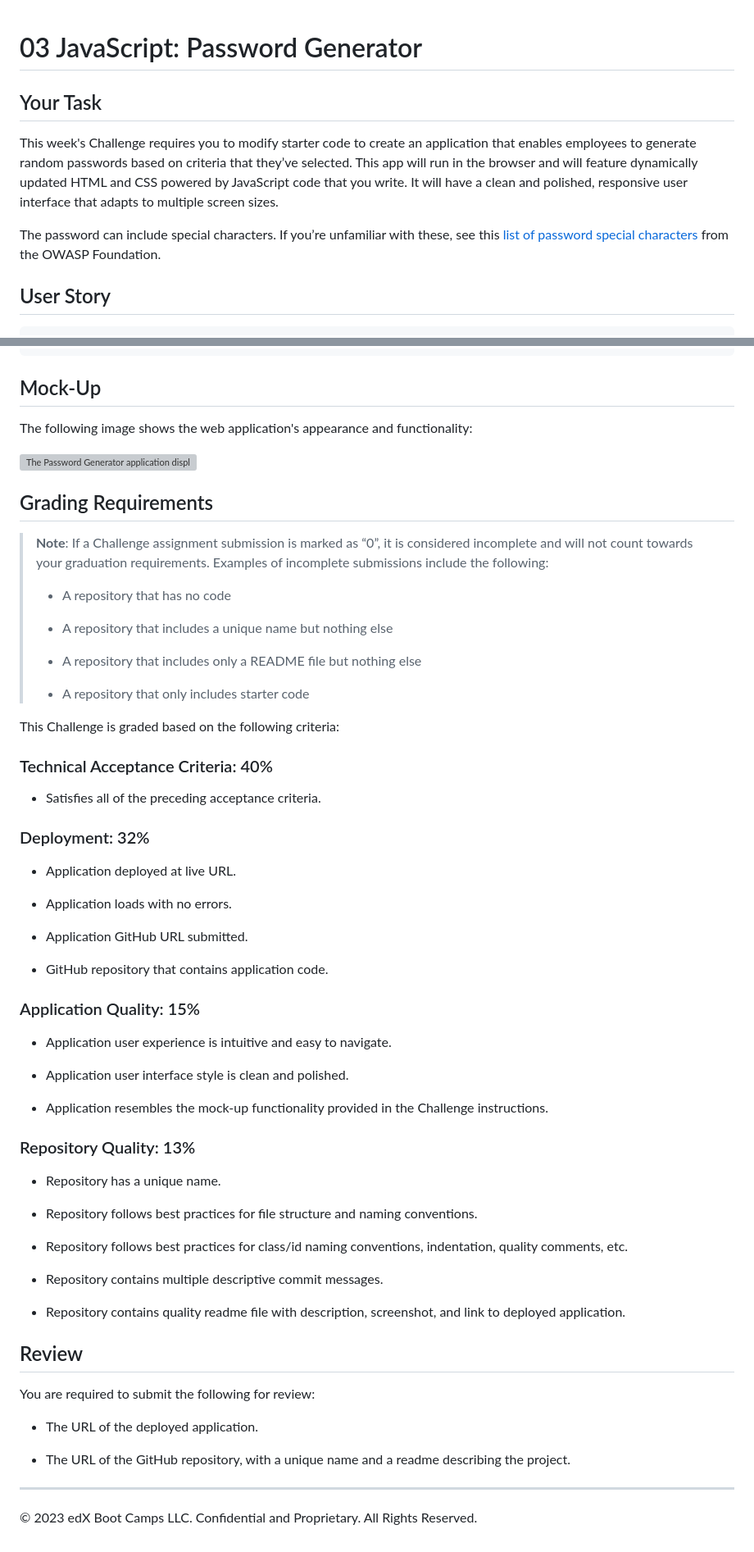
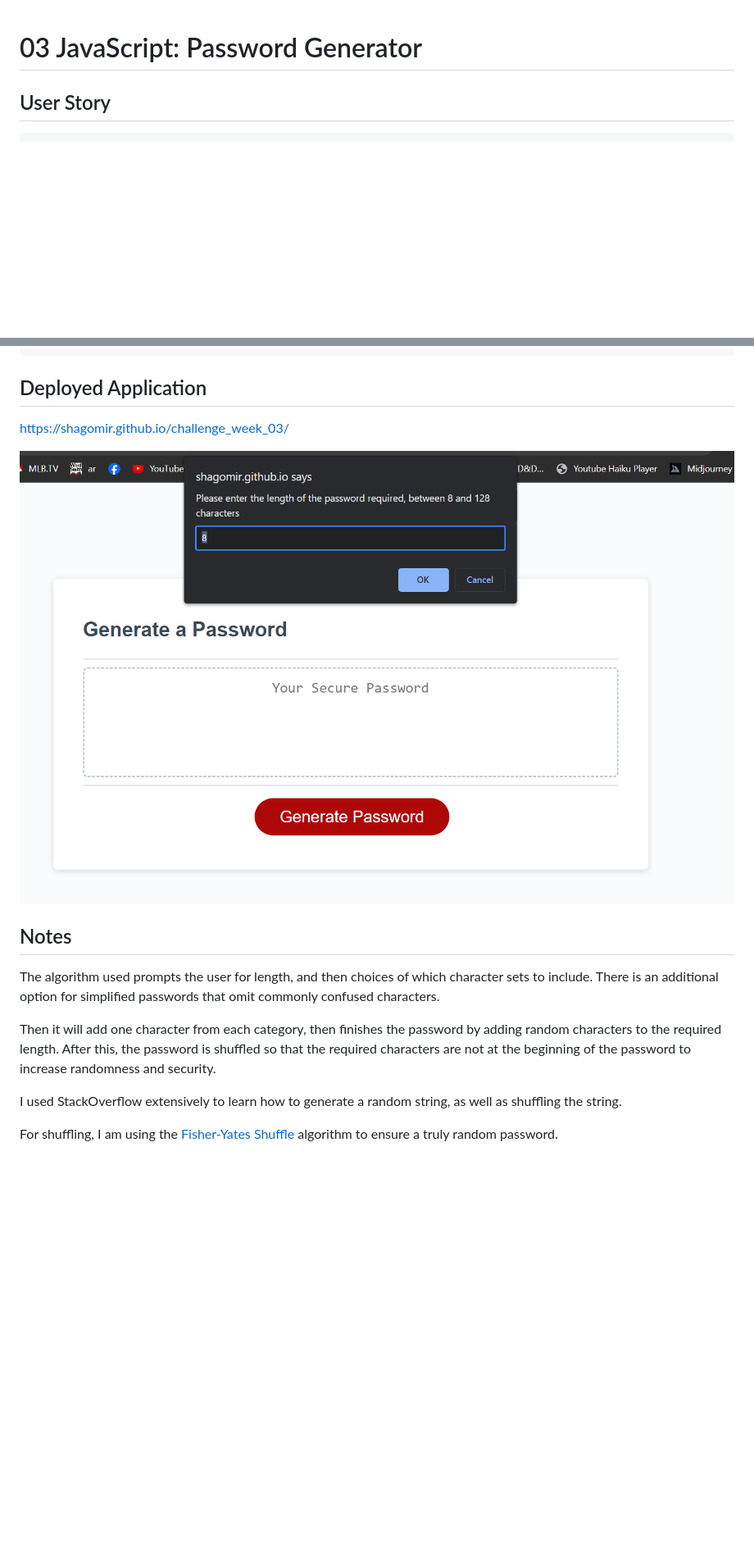
Before and after one commit to Shagomir/challenge_week_03, a Markdown page: README.md, 2 parts joined by grey strips. Shown: that part at 82% size. Rendered like a GitHub page; pictures changed too: password generator screenshot.PNG (added); blank space fills up the shorter version; grey boxes are pictures that could not be loaded.

````diff
--- a/README.md
+++ b/README.md
@@ -1,10 +1,4 @@
 # 03 JavaScript: Password Generator
-
-## Your Task
-
-This week's Challenge requires you to modify starter code to create an application that enables employees to generate random passwords based on criteria that they’ve selected. This app will run in the browser and will feature dynamically updated HTML and CSS powered by JavaScript code that you write. It will have a clean and polished, responsive user interface that adapts to multiple screen sizes.
-
-The password can include special characters. If you’re unfamiliar with these, see this [list of password special characters](https://www.owasp.org/index.php/Password_special_characters) from the OWASP Foundation.
 
 ## User Story
 
@@ -34,67 +28,18 @@ WHEN the password is generated
 THEN the password is either displayed in an alert or written to the page
 ```
 
-## Mock-Up
+## Deployed Application
 
-The following image shows the web application's appearance and functionality:
+https://shagomir.github.io/challenge_week_03/
 
-![The Password Generator application displays a red button to "Generate Password".](./Assets/03-javascript-homework-demo.png)
+![screenshot of completed project](./password%20generator%20screenshot.PNG)
 
-## Grading Requirements
+## Notes
 
-> **Note**: If a Challenge assignment submission is marked as “0”, it is considered incomplete and will not count towards your graduation requirements. Examples of incomplete submissions include the following:
->
-> * A repository that has no code
->
-> * A repository that includes a unique name but nothing else
->
-> * A repository that includes only a README file but nothing else
->
-> * A repository that only includes starter code
+The algorithm used prompts the user for length, and then choices of which character sets to include. There is an additional option for simplified passwords that omit commonly confused characters.
 
-This Challenge is graded based on the following criteria:
+Then it will add one character from each category, then finishes the password by adding random characters to the required length. After this, the password is shuffled so that the required characters are not at the beginning of the password to increase randomness and security.
 
-### Technical Acceptance Criteria: 40%
+I used StackOverflow extensively to learn how to generate a random string, as well as shuffling the string.
 
-* Satisfies all of the preceding acceptance criteria.
-
-### Deployment: 32%
-
-* Application deployed at live URL.
-
-* Application loads with no errors.
-
-* Application GitHub URL submitted.
-
-* GitHub repository that contains application code.
-
-### Application Quality: 15%
-
-* Application user experience is intuitive and easy to navigate.
-
-* Application user interface style is clean and polished.
-
-* Application resembles the mock-up functionality provided in the Challenge instructions.
-
-### Repository Quality: 13%
-
-* Repository has a unique name.
-
-* Repository follows best practices for file structure and naming conventions.
-
-* Repository follows best practices for class/id naming conventions, indentation, quality comments, etc.
-
-* Repository contains multiple descriptive commit messages.
-
-* Repository contains quality readme file with description, screenshot, and link to deployed application.
-
-## Review
-
-You are required to submit the following for review:
-
-* The URL of the deployed application.
-
-* The URL of the GitHub repository, with a unique name and a readme describing the project.
-
-- - -
-© 2023 edX Boot Camps LLC. Confidential and Proprietary. All Rights Reserved.
+For shuffling, I am using the [Fisher-Yates Shuffle](https://en.wikipedia.org/wiki/Fisher%E2%80%93Yates_shuffle) algorithm to ensure a truly random password.
````
Also changed, not shown: 1 other file.
